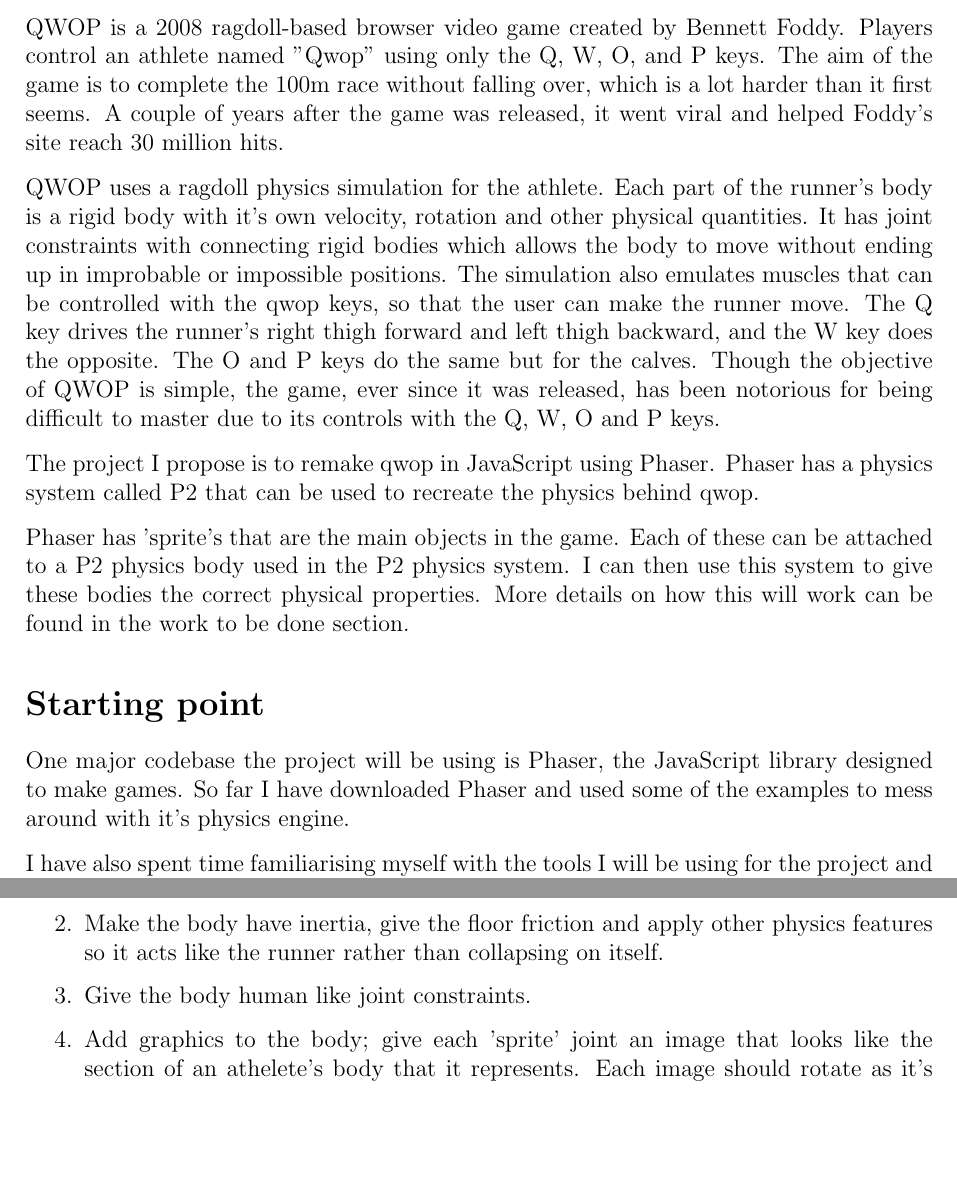
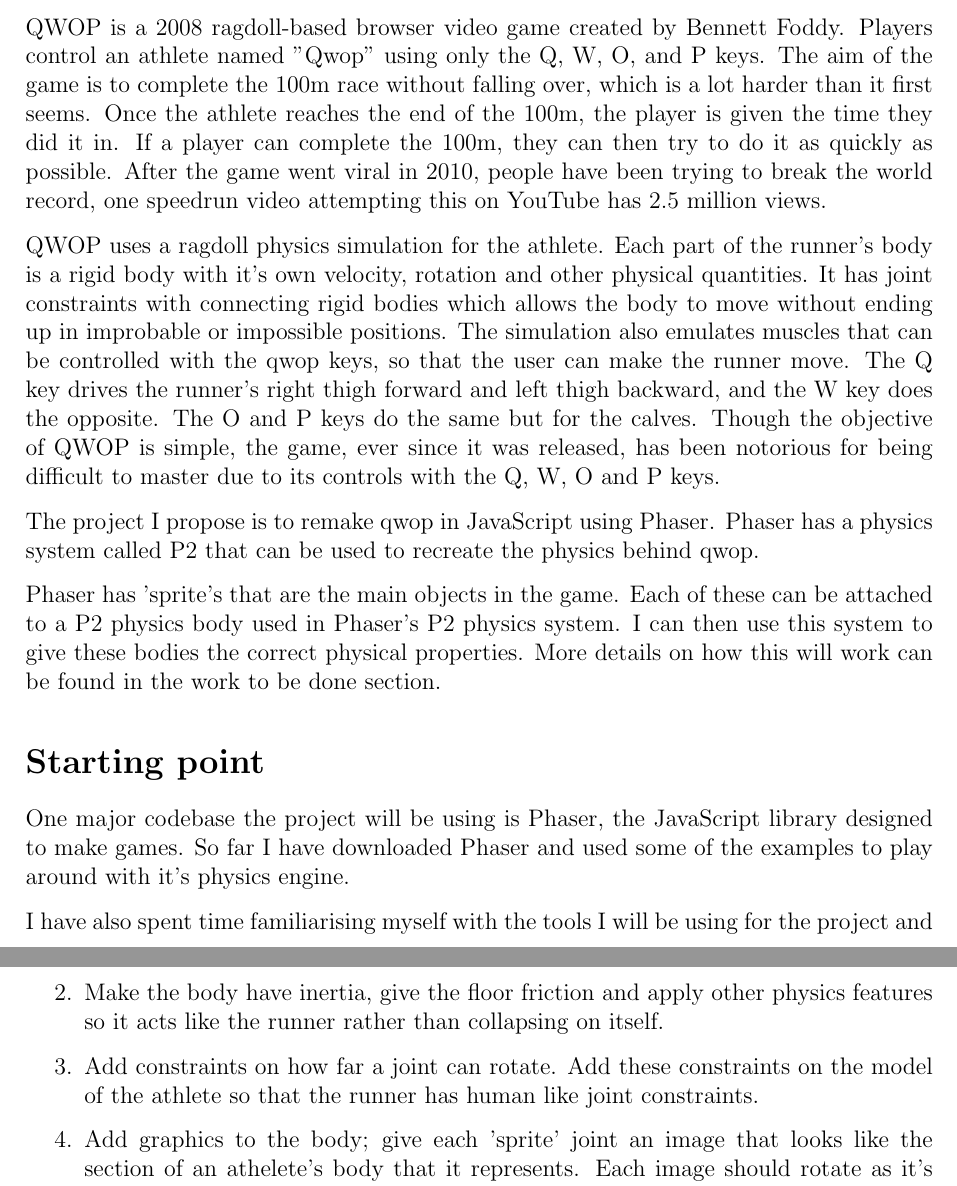
Before and after one commit to gla23/Part2Project, a LaTeX document (proposal.tex): two parts of pages 1 and 2 of 4, joined at a grey line, cut so that both start at the same text, the shorter picture padded with empty space. Compiled offline with pdfLaTeX.

Commit message:
Edited proposal.tex taking into account the comments from overseers in responce to the 100 words

```diff
--- a/proposal.tex
+++ b/proposal.tex
@@ -40,7 +40,8 @@
 
 % QWOP Description
 QWOP is a 2008 ragdoll-based browser video game created by Bennett Foddy. Players control an athlete named "Qwop" using only the Q, W, O, and P keys. The aim of the game is to complete the 100m race without falling over, which is a lot harder than it first seems.
-A couple of years after the game was released, it went viral and helped Foddy's site reach 30 million hits.
+Once the athlete reaches the end of the 100m, the player is given the time they did it in. If a player can complete the 100m, they can then try to do it as quickly as possible. After the game went viral in 2010, people have been trying to break the world record, one speedrun video attempting this on YouTube has 2.5 million views.
+%The game helped Foddy's site reach 30 million hits.
 
 QWOP uses a ragdoll physics simulation for the athlete. Each part of the runner's body is a rigid body with it's own velocity, rotation and other physical quantities. It has joint constraints with connecting rigid bodies which allows the body to move without ending up in improbable or impossible positions.
 The simulation also emulates muscles that can be controlled with the qwop keys, so that the user can make the runner move. The Q key drives the runner's right thigh forward and left thigh backward, and the W key does the opposite. The O and P keys do the same but for the calves.
@@ -51,7 +52,7 @@
 % Outline of plans (remake using JS + Phaser)
 The project I propose is to remake qwop in JavaScript using Phaser. Phaser has a physics system called P2 that can be used to recreate the physics behind qwop.
 
-Phaser has 'sprite's that are the main objects in the game. Each of these can be attached to a P2 physics body used in the P2 physics system. I can then use this system to give these bodies the correct physical properties.
+Phaser has 'sprite's that are the main objects in the game. Each of these can be attached to a P2 physics body used in Phaser's P2 physics system. I can then use this system to give these bodies the correct physical properties.
 More details on how this will work can be found in the work to be done section.
 
 
@@ -64,7 +65,7 @@
 %\emph{Describe existing state of the art, previous work in this area, libraries and databases to be used. Describe the state of any existing codebase that is to be built on.}
 
 One major codebase the project will be using is Phaser, the JavaScript library designed to make games.
-So far I have downloaded Phaser and used some of the examples to mess around with it's physics engine.
+So far I have downloaded Phaser and used some of the examples to play around with it's physics engine.
 
 I have also spent time familiarising myself with the tools I will be using for the project and working out a work flow. These include Git, GitHub, WampServer, Phaser and Sublime text with LaTeXTools.
 
@@ -90,7 +91,7 @@
 \begin{enumerate}
 \item Create a rag doll model of the runner's body out of Phaser 'sprite's with correct distance constraints between sections so that it keeps shape whilst being dragged by gravity.
 \item Make the body have inertia, give the floor friction and apply other physics features so it acts like the runner rather than collapsing on itself.
-\item Give the body human like joint constraints.
+\item Add constraints on how far a joint can rotate. Add these constraints on the model of the athlete so that the runner has human like joint constraints.
 \item Add graphics to the body; give each 'sprite' joint an image that looks like the section of an athelete's body that it represents. Each image should rotate as it's corresponding body in the physics simulation does.
 \item Make the athlete controllable using the qwop keys; recieve input into the game from the qwop keys, and give the correct rotational force to each section of the body as in the original.
 \item Add a system that works out how far the runner has moved from the start, so that the user can be given a score. Display this on the screen.
```
